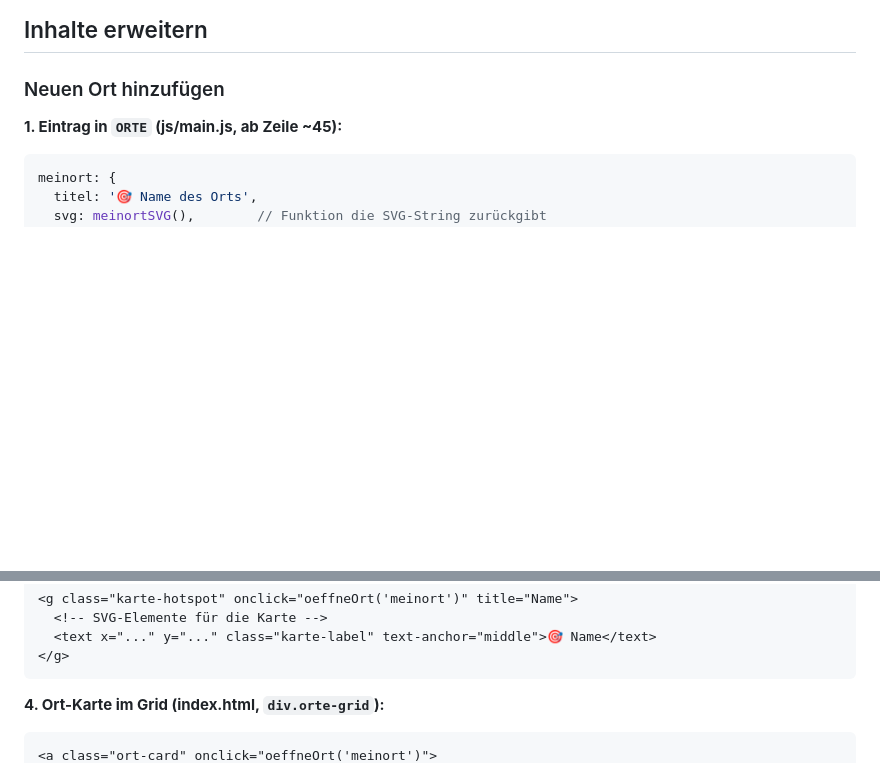
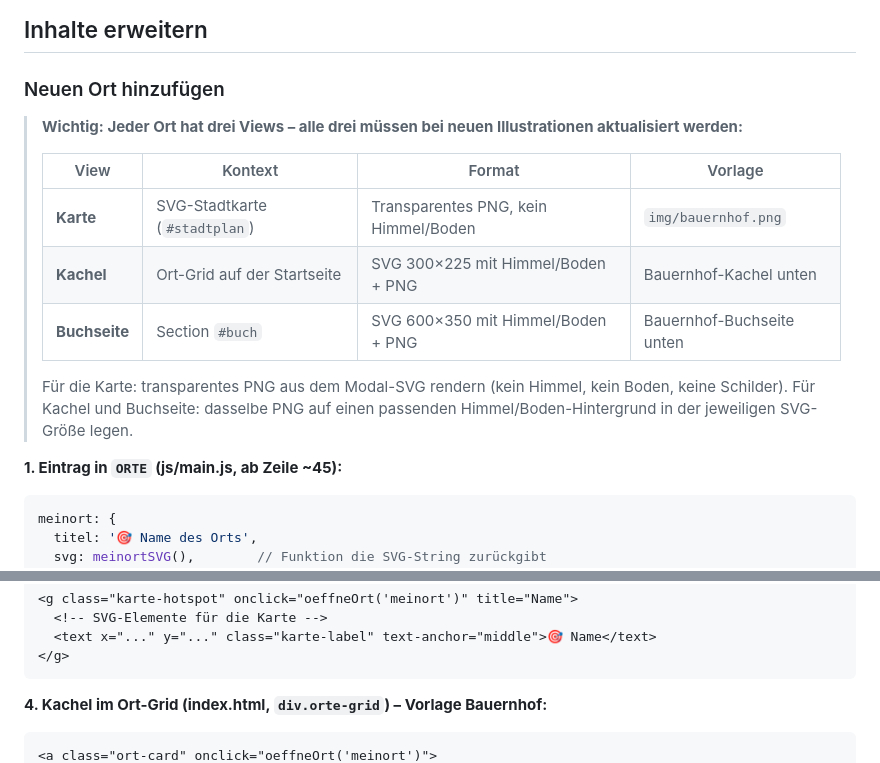
Before and after one commit to fabiarno/pupdorf, a Markdown page: CLAUDE.md, 2 parts joined by grey strips. GitHub-like rendering; blank space fills up the shorter version.

Commit message:
CLAUDE.md: Drei-Views-Workflow für neue Orte dokumentiert
Co-Authored-By: Claude Sonnet 4.6 <noreply@anthropic.com>

````diff
--- a/CLAUDE.md
+++ b/CLAUDE.md
@@ -52,6 +52,16 @@ Der Nutzer teilt neue Pupdorf-Geschichten im Chat. Claude übernimmt alle Änder
 
 ### Neuen Ort hinzufügen
 
+> **Wichtig: Jeder Ort hat drei Views – alle drei müssen bei neuen Illustrationen aktualisiert werden:**
+>
+> | View | Kontext | Format | Vorlage |
+> |------|---------|--------|---------|
+> | **Karte** | SVG-Stadtkarte (`#stadtplan`) | Transparentes PNG, kein Himmel/Boden | `img/bauernhof.png` |
+> | **Kachel** | Ort-Grid auf der Startseite | SVG 300×225 mit Himmel/Boden + PNG | Bauernhof-Kachel unten |
+> | **Buchseite** | Section `#buch` | SVG 600×350 mit Himmel/Boden + PNG | Bauernhof-Buchseite unten |
+>
+> Für die Karte: transparentes PNG aus dem Modal-SVG rendern (kein Himmel, kein Boden, keine Schilder). Für Kachel und Buchseite: dasselbe PNG auf einen passenden Himmel/Boden-Hintergrund in der jeweiligen SVG-Größe legen.
+
 **1. Eintrag in `ORTE` (js/main.js, ab Zeile ~45):**
 ```js
 meinort: {
@@ -81,6 +91,6 @@ function meinortSVG() {
 </g>
 ```
 
-**4. Ort-Karte im Grid (index.html, `div.orte-grid`):**
+**4. Kachel im Ort-Grid (index.html, `div.orte-grid`) – Vorlage Bauernhof:**
 ```html
 <a class="ort-card" onclick="oeffneOrt('meinort')">
````
Also changed, not shown: other parts of CLAUDE.md (+47 -14 lines).
